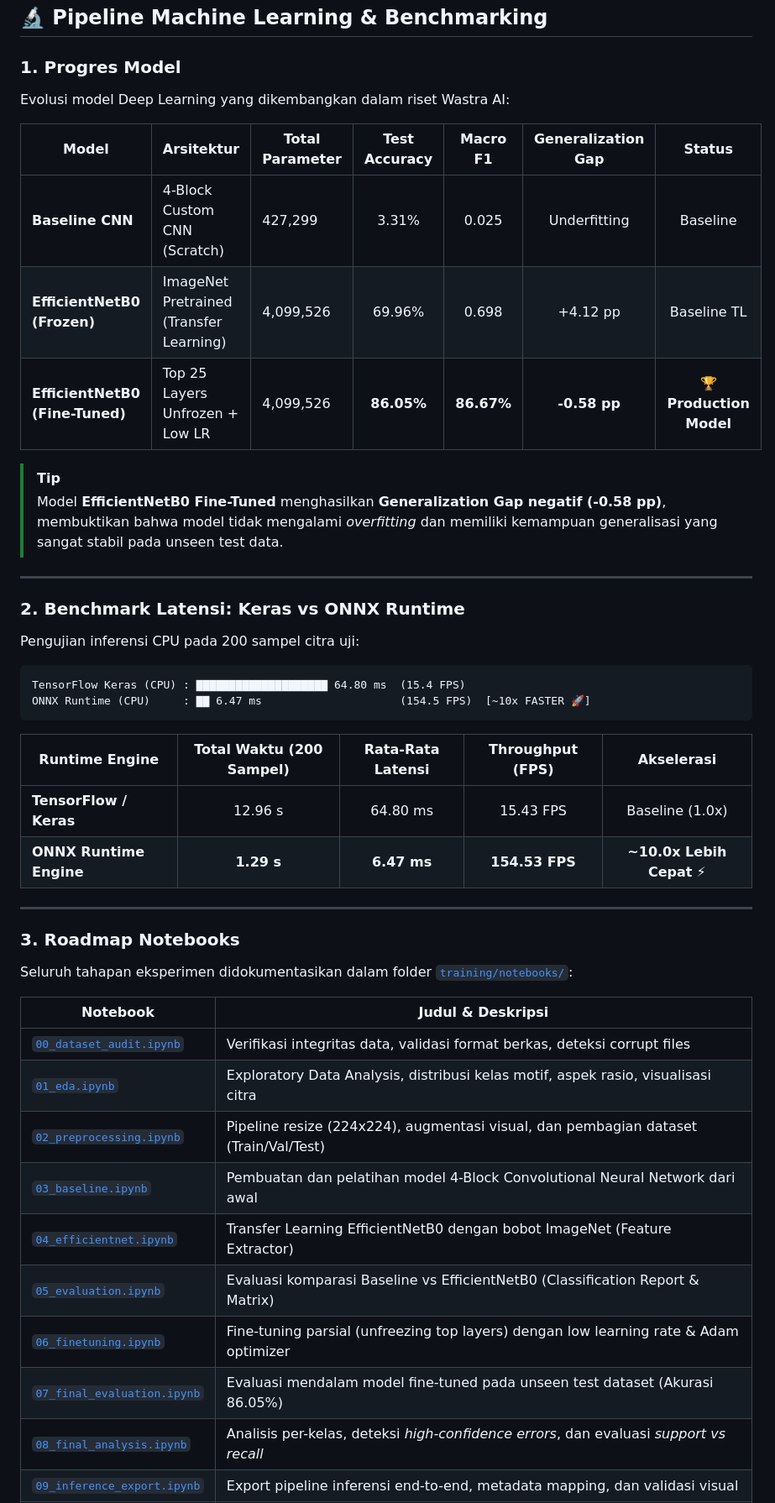
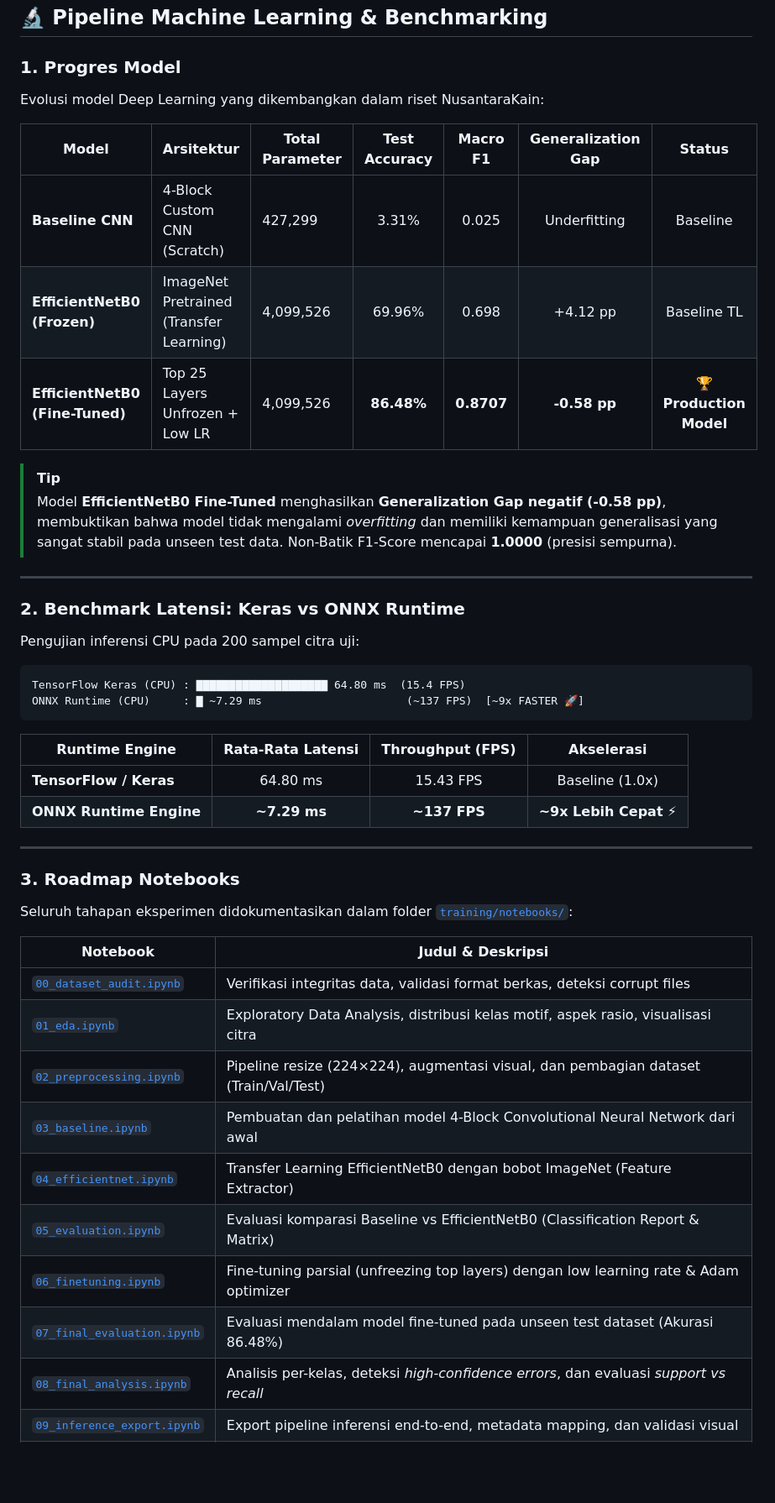
Before and after one commit to zakverse/Batik-AI-, a Markdown page: README.md, the part around one of its changes. Shown at 84% size. GitHub-like rendering; blank space fills up the shorter version.

````diff
--- a/README.md
+++ b/README.md
@@ -150,16 +155,16 @@ Batik-AI/
 
 ### 1. Progres Model
 
-Evolusi model Deep Learning yang dikembangkan dalam riset Wastra AI:
+Evolusi model Deep Learning yang dikembangkan dalam riset NusantaraKain:
 
 | Model | Arsitektur | Total Parameter | Test Accuracy | Macro F1 | Generalization Gap | Status |
 |---|---|---|:---:|:---:|:---:|:---:|
 | **Baseline CNN** | 4-Block Custom CNN (Scratch) | 427,299 | 3.31% | 0.025 | Underfitting | Baseline |
 | **EfficientNetB0 (Frozen)** | ImageNet Pretrained (Transfer Learning) | 4,099,526 | 69.96% | 0.698 | +4.12 pp | Baseline TL |
-| **EfficientNetB0 (Fine-Tuned)** | Top 25 Layers Unfrozen + Low LR | 4,099,526 | **86.05%** | **86.67%** | **-0.58 pp** | 🏆 **Production Model** |
+| **EfficientNetB0 (Fine-Tuned)** | Top 25 Layers Unfrozen + Low LR | 4,099,526 | **86.48%** | **0.8707** | **-0.58 pp** | 🏆 **Production Model** |
 
 > [!TIP]
-> Model **EfficientNetB0 Fine-Tuned** menghasilkan **Generalization Gap negatif (-0.58 pp)**, membuktikan bahwa model tidak mengalami *overfitting* dan memiliki kemampuan generalisasi yang sangat stabil pada unseen test data.
+> Model **EfficientNetB0 Fine-Tuned** menghasilkan **Generalization Gap negatif (-0.58 pp)**, membuktikan bahwa model tidak mengalami *overfitting* dan memiliki kemampuan generalisasi yang sangat stabil pada unseen test data. Non-Batik F1-Score mencapai **1.0000** (presisi sempurna).
 
 ---
 
@@ -169,13 +174,13 @@ Pengujian inferensi CPU pada 200 sampel citra uji:
 
 ```
 TensorFlow Keras (CPU) : ▇▇▇▇▇▇▇▇▇▇▇▇▇▇▇▇▇▇▇▇ 64.80 ms  (15.4 FPS)
-ONNX Runtime (CPU)     : ▇▇ 6.47 ms                     (154.5 FPS)  [~10x FASTER 🚀]
+ONNX Runtime (CPU)     : ▇ ~7.29 ms                      (~137 FPS)  [~9x FASTER 🚀]
 ```
 
-| Runtime Engine | Total Waktu (200 Sampel) | Rata-Rata Latensi | Throughput (FPS) | Akselerasi |
-|---|:---:|:---:|:---:|:---:|
-| **TensorFlow / Keras** | 12.96 s | 64.80 ms | 15.43 FPS | Baseline (1.0x) |
-| **ONNX Runtime Engine** | **1.29 s** | **6.47 ms** | **154.53 FPS** | **~10.0x Lebih Cepat** ⚡ |
+| Runtime Engine | Rata-Rata Latensi | Throughput (FPS) | Akselerasi |
+|---|:---:|:---:|:---:|
+| **TensorFlow / Keras** | 64.80 ms | 15.43 FPS | Baseline (1.0x) |
+| **ONNX Runtime Engine** | **~7.29 ms** | **~137 FPS** | **~9x Lebih Cepat** ⚡ |
 
 ---
 
@@ -187,12 +192,12 @@ Seluruh tahapan eksperimen didokumentasikan dalam folder [`training/notebooks/`]
 |---|---|
 | [`00_dataset_audit.ipynb`](training/notebooks/00_dataset_audit.ipynb) | Verifikasi integritas data, validasi format berkas, deteksi corrupt files |
 | [`01_eda.ipynb`](training/notebooks/01_eda.ipynb) | Exploratory Data Analysis, distribusi kelas motif, aspek rasio, visualisasi citra |
-| [`02_preprocessing.ipynb`](training/notebooks/02_preprocessing.ipynb) | Pipeline resize (224x224), augmentasi visual, dan pembagian dataset (Train/Val/Test) |
+| [`02_preprocessing.ipynb`](training/notebooks/02_preprocessing.ipynb) | Pipeline resize (224×224), augmentasi visual, dan pembagian dataset (Train/Val/Test) |
 | [`03_baseline.ipynb`](training/notebooks/03_baseline.ipynb) | Pembuatan dan pelatihan model 4-Block Convolutional Neural Network dari awal |
 | [`04_efficientnet.ipynb`](training/notebooks/04_efficientnet.ipynb) | Transfer Learning EfficientNetB0 dengan bobot ImageNet (Feature Extractor) |
 | [`05_evaluation.ipynb`](training/notebooks/05_evaluation.ipynb) | Evaluasi komparasi Baseline vs EfficientNetB0 (Classification Report & Matrix) |
 | [`06_finetuning.ipynb`](training/notebooks/06_finetuning.ipynb) | Fine-tuning parsial (unfreezing top layers) dengan low learning rate & Adam optimizer |
-| [`07_final_evaluation.ipynb`](training/notebooks/07_final_evaluation.ipynb) | Evaluasi mendalam model fine-tuned pada unseen test dataset (Akurasi 86.05%) |
+| [`07_final_evaluation.ipynb`](training/notebooks/07_final_evaluation.ipynb) | Evaluasi mendalam model fine-tuned pada unseen test dataset (Akurasi 86.48%) |
 | [`08_final_analysis.ipynb`](training/notebooks/08_final_analysis.ipynb) | Analisis per-kelas, deteksi *high-confidence errors*, dan evaluasi *support vs recall* |
 | [`09_inference_export.ipynb`](training/notebooks/09_inference_export.ipynb) | Export pipeline inferensi end-to-end, metadata mapping, dan validasi visual |
 | [`10_model_conversion.ipynb`](training/notebooks/10_model_conversion.ipynb) | Konversi model Keras `.keras` ke format `.onnx` dan benchmark komparasi latensi |
````
Also changed, not shown: other parts of README.md (+91 -56 lines).
